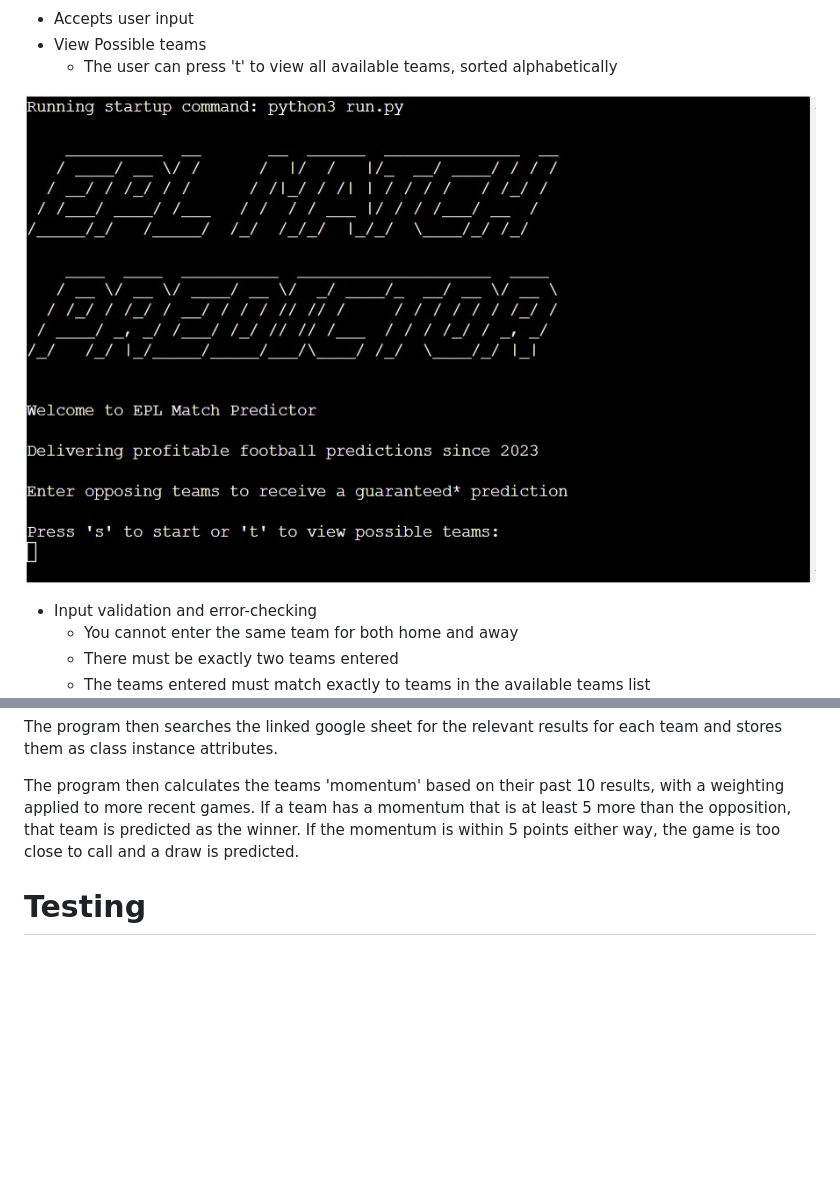
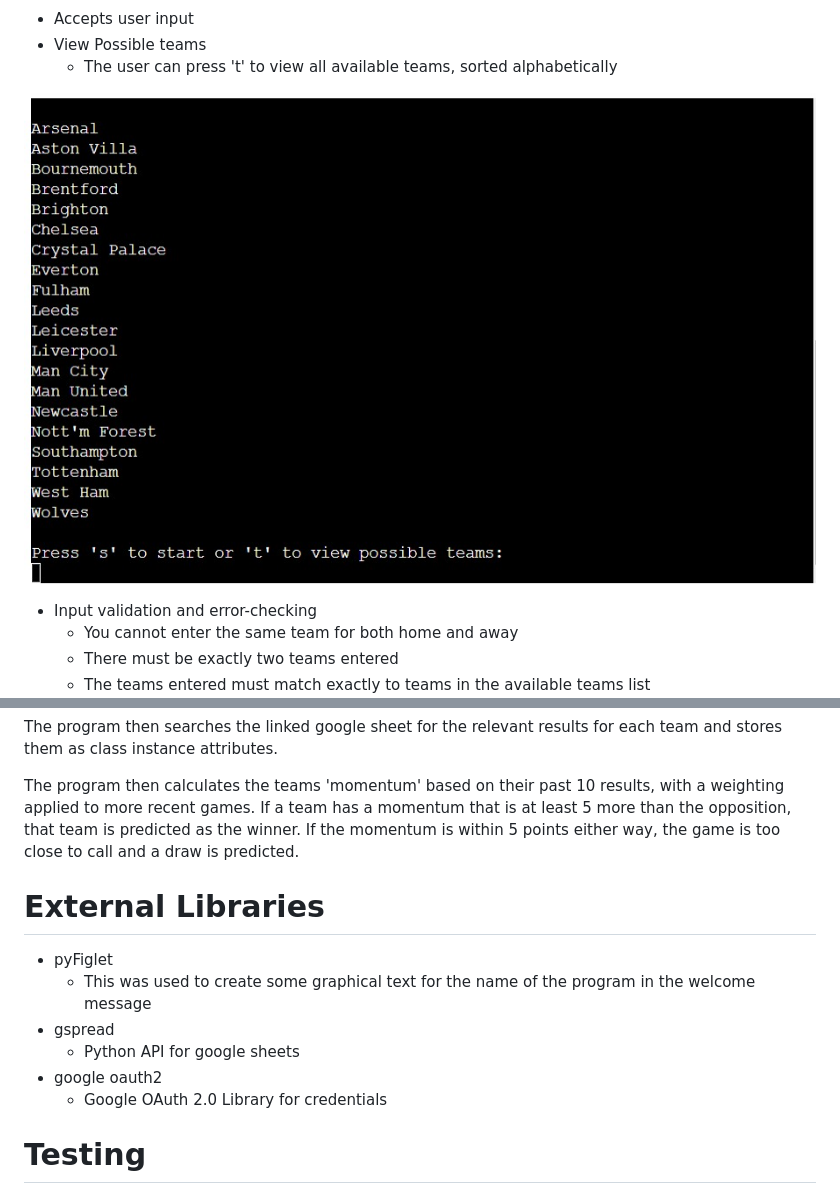
Before and after one commit to garymast/epl_prediction, a Markdown page: README.md, 2 parts joined by grey strips. GitHub-like rendering; pictures changed too: images/avTeams.jpg (added); blank space fills up the shorter version.

Commit message:
Add external libraries to README

```diff
--- a/README.md
+++ b/README.md
@@ -23,7 +23,7 @@ The user is then given options to enter further team selections.
 - View Possible teams
   - The user can press 't' to view all available teams, sorted alphabetically
 
-![Welcome Message](images/WelcomeMessage.jpg)
+![Available Teams](images/avTeams.jpg)
 
 - Input validation and error-checking
   - You cannot enter the same team for both home and away
@@ -47,6 +47,14 @@ The program then searches the linked google sheet for the relevant results for e
 
 The program then calculates the teams 'momentum' based on their past 10 results, with a weighting applied to more recent games. If a team has a momentum that is at least 5 more than the opposition, that team is predicted as the winner. If the momentum is within 5 points either way, the game is too close to call and a draw is predicted.
 
+# External Libraries
+- pyFiglet
+  - This was used to create some graphical text for the name of the program in the welcome message
+- gspread
+  - Python API for google sheets
+- google oauth2
+  - Google OAuth 2.0 Library for credentials
+
 # Testing
 - I have manually tested the project by doing the following
   - Passed the code through a PEP8 Linter and confirmed there are no problems
```
Also changed, not shown: other parts of README.md (+1 -1 lines).
